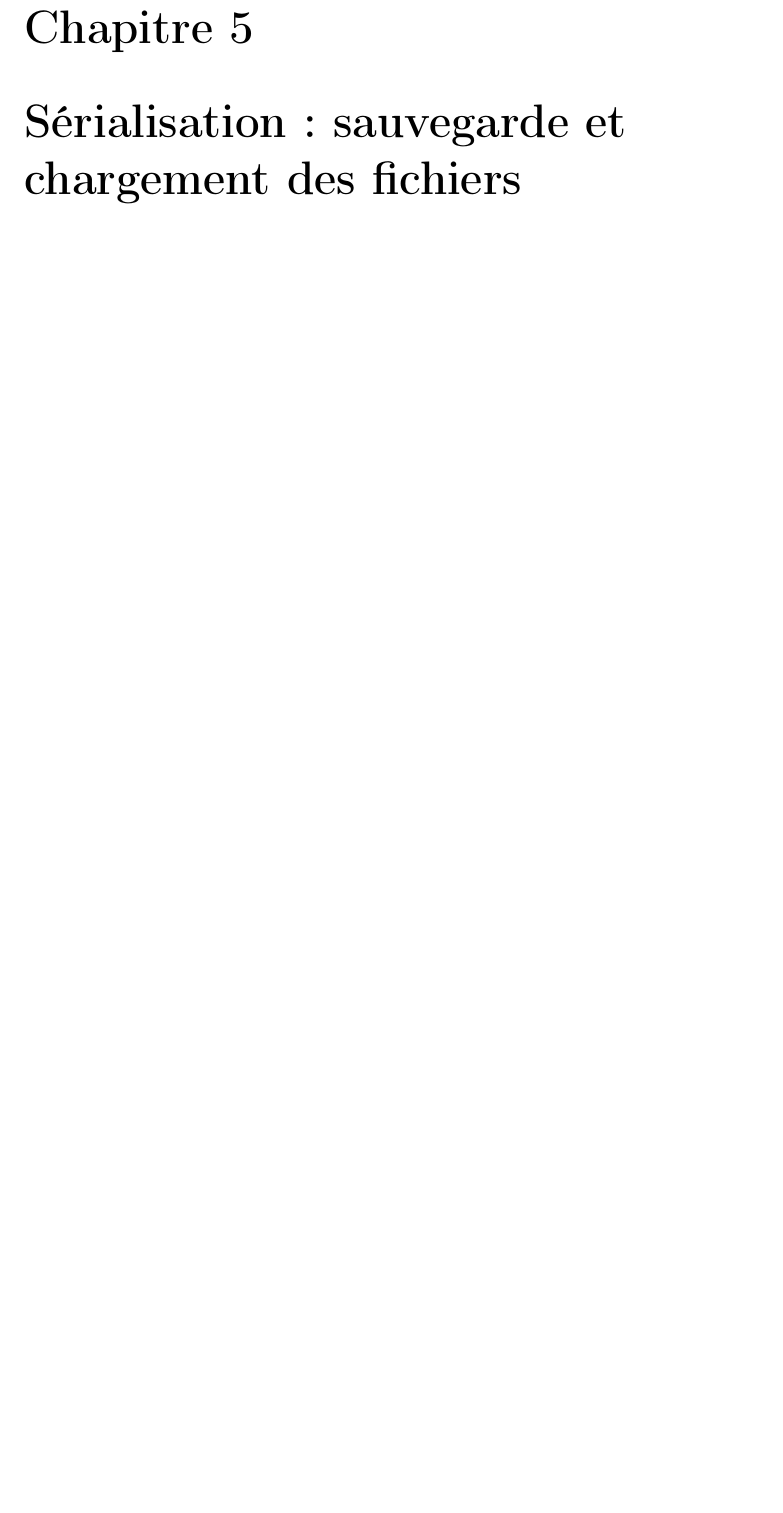
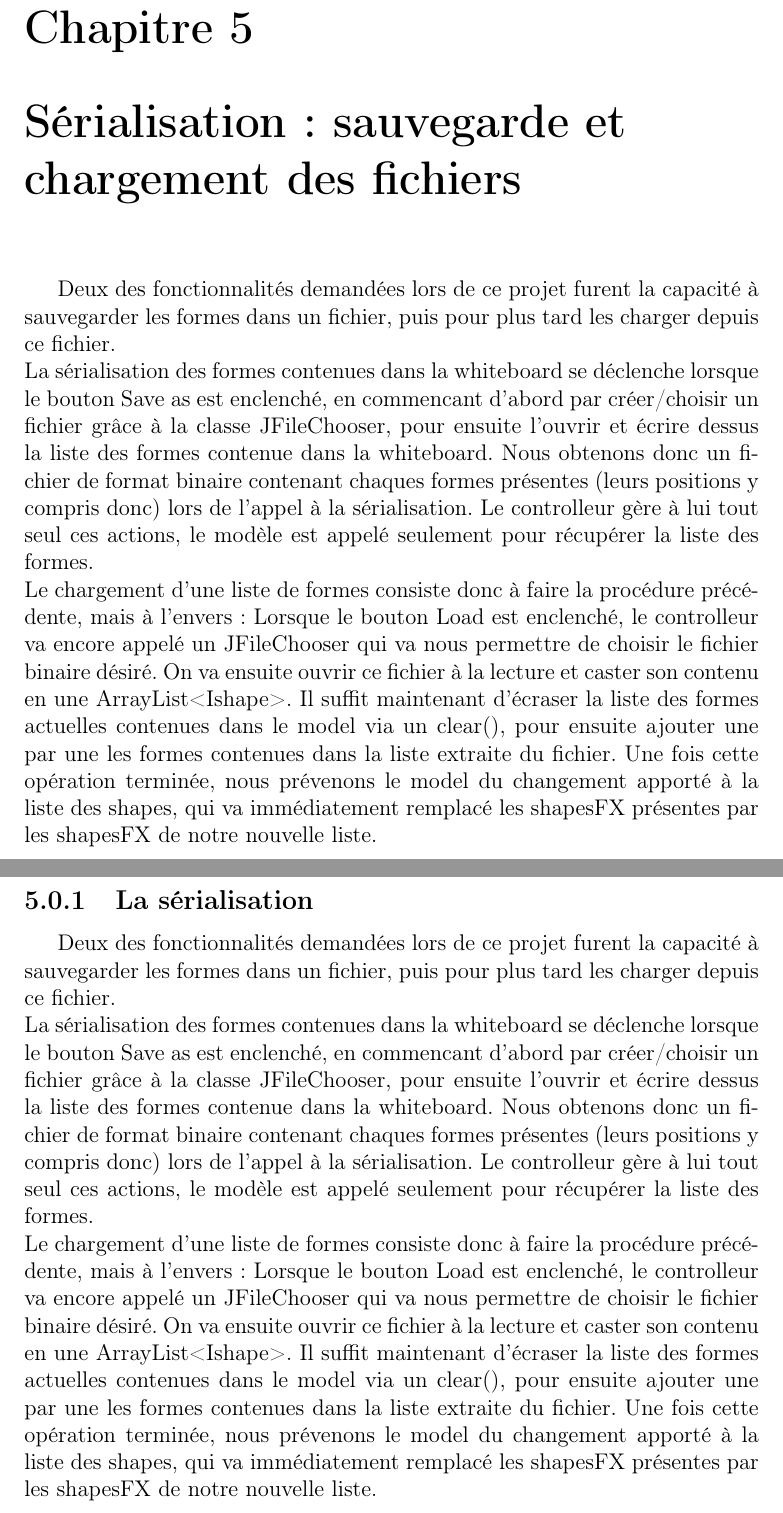
Before and after one commit to DylanBedin/projet-al, a LaTeX document (rapport/tex/main.tex, which reads rapport/tex/3_serialization.tex): part of page 7 of 8 before the commit and two parts of pages 7 and 8 of 9 after it, the two joined at a grey line, cut so that both start at the same text, the shorter picture padded with empty space. Compiled offline with pdfLaTeX.

Commit message:
La sérialisation

```diff
--- a/rapport/tex/3_serialization.tex
+++ b/rapport/tex/3_serialization.tex
@@ -1 +1,47 @@
 \chapter{Sérialisation: sauvegarde et chargement des fichiers}
+
+
+Deux des fonctionnalités demandées lors de ce projet furent la capacité à
+sauvegarder les formes dans un fichier, puis pour plus tard les charger
+depuis ce fichier.\newline
+La sérialisation des formes contenues dans la whiteboard se déclenche lorsque
+le bouton Save as est enclenché, en
+commencant d'abord par créer/choisir un fichier grâce à la classe JFileChooser,
+pour ensuite l'ouvrir et écrire dessus la liste des formes contenue dans la
+whiteboard. Nous obtenons donc un fichier de format binaire contenant chaques
+formes présentes (leurs positions y compris donc) lors de l'appel à la
+sérialisation. Le controlleur gère à lui tout seul ces actions, le modèle est
+appelé seulement pour récupérer la liste des formes.\newline
+Le chargement d'une liste de formes consiste donc à faire la procédure
+précédente, mais à l'envers: Lorsque le bouton Load est enclenché, le
+controlleur va encore appelé un JFileChooser qui va nous permettre de choisir
+le fichier binaire désiré. On va ensuite ouvrir ce fichier à la lecture et
+caster son contenu en une ArrayList<Ishape>. Il suffit maintenant d'écraser la
+liste des formes actuelles contenues dans le model via un clear(), pour
+ensuite ajouter une par une les formes contenues dans la liste extraite du
+fichier. Une fois cette opération terminée, nous prévenons le model du
+changement apporté à la liste des shapes, qui va immédiatement remplacé les
+shapesFX présentes par les shapesFX de notre nouvelle liste.\newline
+\subsection{La sérialisation}
+
+Deux des fonctionnalités demandées lors de ce projet furent la capacité à
+sauvegarder les formes dans un fichier, puis pour plus tard les charger
+depuis ce fichier.\newline
+La sérialisation des formes contenues dans la whiteboard se déclenche lorsque
+le bouton Save as est enclenché, en
+commencant d'abord par créer/choisir un fichier grâce à la classe JFileChooser,
+pour ensuite l'ouvrir et écrire dessus la liste des formes contenue dans la
+whiteboard. Nous obtenons donc un fichier de format binaire contenant chaques
+formes présentes (leurs positions y compris donc) lors de l'appel à la
+sérialisation. Le controlleur gère à lui tout seul ces actions, le modèle est
+appelé seulement pour récupérer la liste des formes.\newline
+Le chargement d'une liste de formes consiste donc à faire la procédure
+précédente, mais à l'envers: Lorsque le bouton Load est enclenché, le
+controlleur va encore appelé un JFileChooser qui va nous permettre de choisir
+le fichier binaire désiré. On va ensuite ouvrir ce fichier à la lecture et
+caster son contenu en une ArrayList<Ishape>. Il suffit maintenant d'écraser la
+liste des formes actuelles contenues dans le model via un clear(), pour
+ensuite ajouter une par une les formes contenues dans la liste extraite du
+fichier. Une fois cette opération terminée, nous prévenons le model du
+changement apporté à la liste des shapes, qui va immédiatement remplacé les
+shapesFX présentes par les shapesFX de notre nouvelle liste.\newline
```
